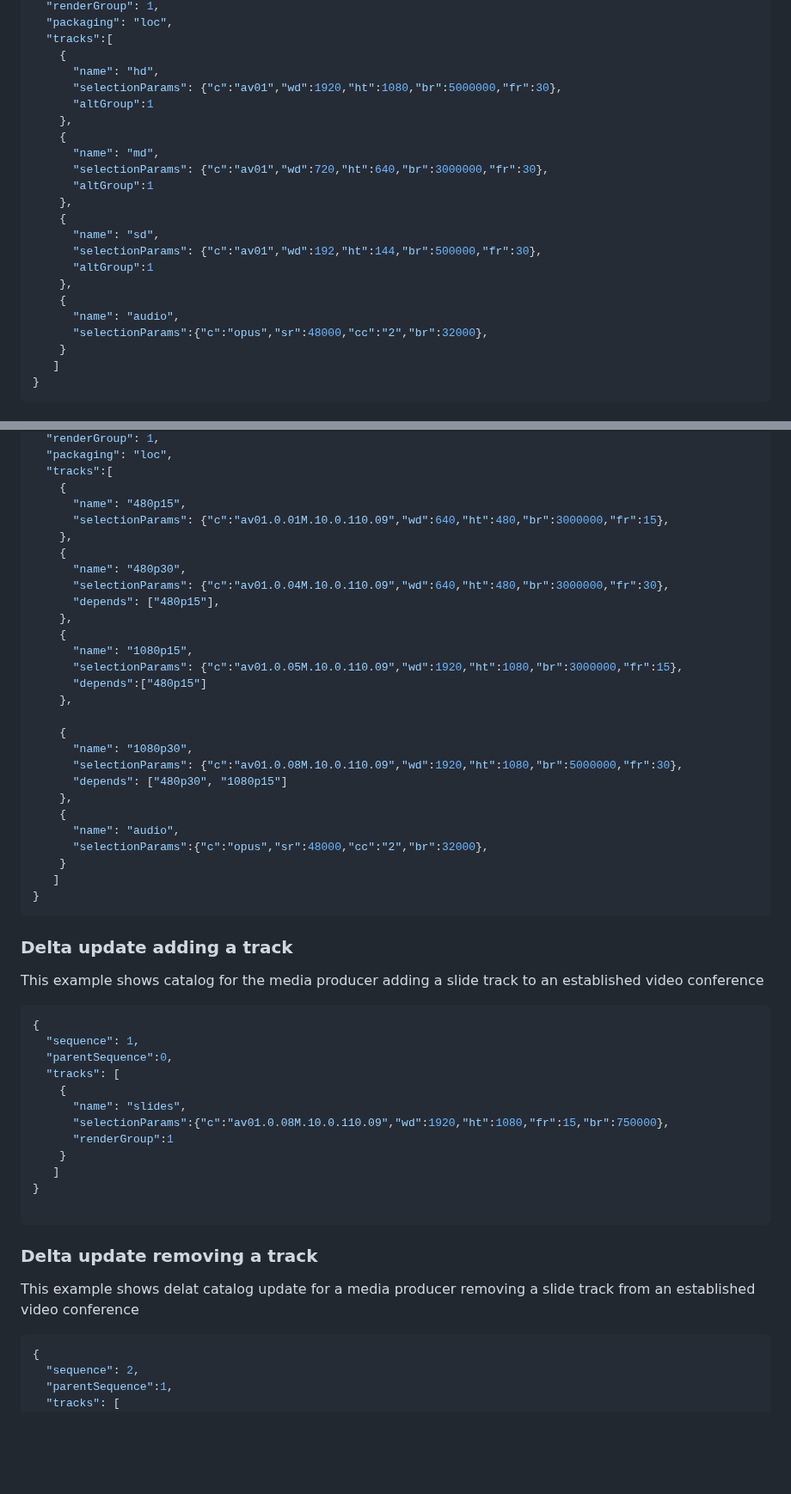
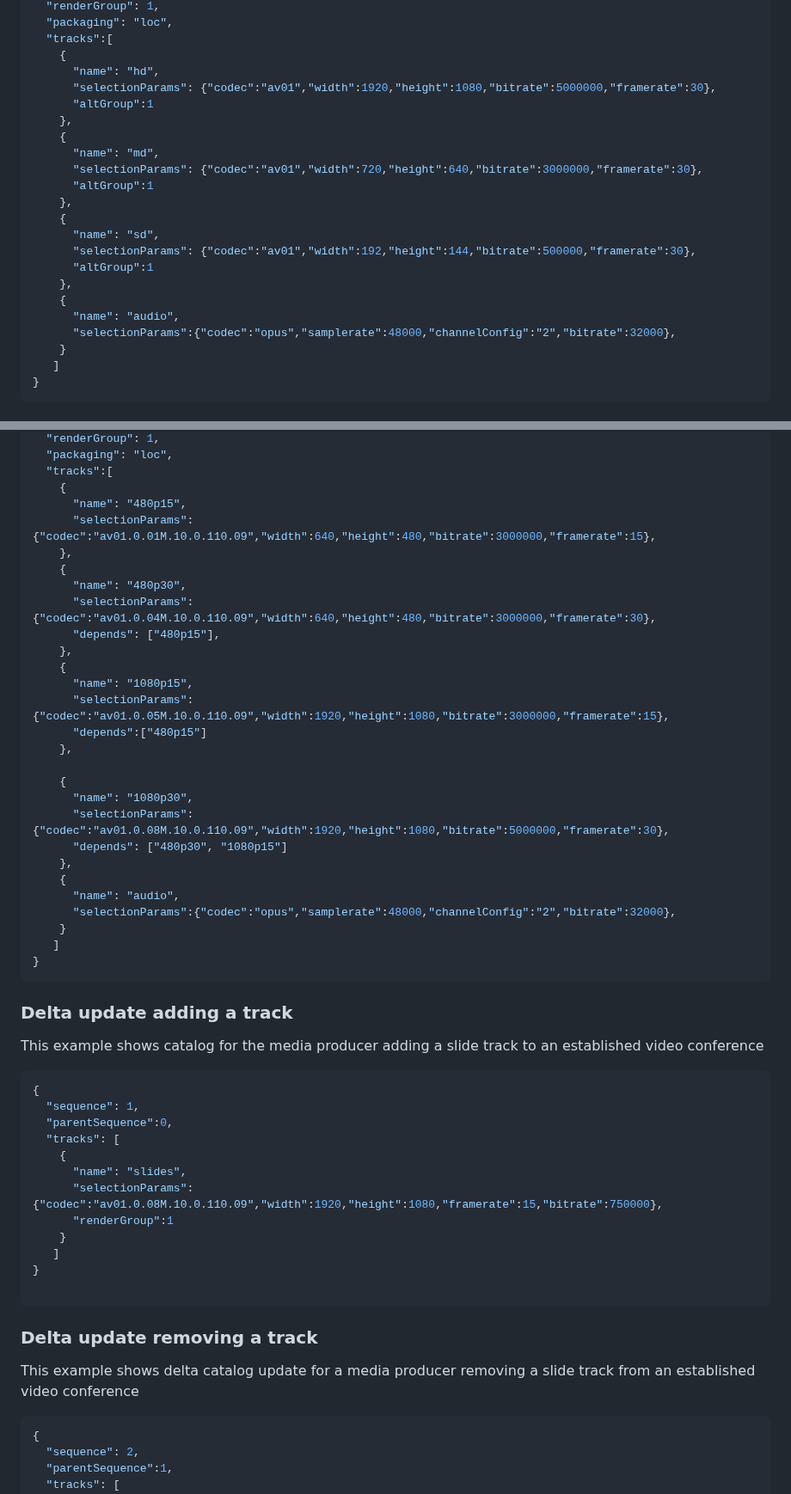
Before and after one commit to moq-wg/catalog-format, a Markdown page: draft-wilaw-moq-catalogformat.md, 2 parts joined by grey strips. Shown at 86% size. Rendered like a GitHub page; blank space fills up the shorter version.

Commit message:
Update draft-wilaw-moq-catalogformat.md
Fixes #22

```diff
--- a/draft-wilaw-moq-catalogformat.md
+++ b/draft-wilaw-moq-catalogformat.md
@@ -343,22 +343,22 @@ medium definition video qualities, along with an audio track.
   "tracks":[
     {
       "name": "hd",
-      "selectionParams": {"c":"av01","wd":1920,"ht":1080,"br":5000000,"fr":30},
+      "selectionParams": {"codec":"av01","width":1920,"height":1080,"bitrate":5000000,"framerate":30},
       "altGroup":1
     },
     {
       "name": "md",
-      "selectionParams": {"c":"av01","wd":720,"ht":640,"br":3000000,"fr":30},
+      "selectionParams": {"codec":"av01","width":720,"height":640,"bitrate":3000000,"framerate":30},
       "altGroup":1
     },
     {
       "name": "sd",
-      "selectionParams": {"c":"av01","wd":192,"ht":144,"br":500000,"fr":30},
+      "selectionParams": {"codec":"av01","width":192,"height":144,"bitrate":500000,"framerate":30},
       "altGroup":1
     },
     {
       "name": "audio",
-      "selectionParams":{"c":"opus","sr":48000,"cc":"2","br":32000},
+      "selectionParams":{"codec":"opus","samplerate":48000,"channelConfig":"2","bitrate":32000},
     }
    ]
 }
@@ -411,27 +411,27 @@ express the track relationships.
   "tracks":[
     {
       "name": "480p15",
-      "selectionParams": {"c":"av01.0.01M.10.0.110.09","wd":640,"ht":480,"br":3000000,"fr":15},
+      "selectionParams": {"codec":"av01.0.01M.10.0.110.09","width":640,"height":480,"bitrate":3000000,"framerate":15},
     },
     {
       "name": "480p30",
-      "selectionParams": {"c":"av01.0.04M.10.0.110.09","wd":640,"ht":480,"br":3000000,"fr":30},
+      "selectionParams": {"codec":"av01.0.04M.10.0.110.09","width":640,"height":480,"bitrate":3000000,"framerate":30},
       "depends": ["480p15"],
     },
     {
       "name": "1080p15",
-      "selectionParams": {"c":"av01.0.05M.10.0.110.09","wd":1920,"ht":1080,"br":3000000,"fr":15},
+      "selectionParams": {"codec":"av01.0.05M.10.0.110.09","width":1920,"height":1080,"bitrate":3000000,"framerate":15},
       "depends":["480p15"]
     },
 
     {
       "name": "1080p30",
-      "selectionParams": {"c":"av01.0.08M.10.0.110.09","wd":1920,"ht":1080,"br":5000000,"fr":30},
+      "selectionParams": {"codec":"av01.0.08M.10.0.110.09","width":1920,"height":1080,"bitrate":5000000,"framerate":30},
       "depends": ["480p30", "1080p15"]
     },
     {
       "name": "audio",
-      "selectionParams":{"c":"opus","sr":48000,"cc":"2","br":32000},
+      "selectionParams":{"codec":"opus","samplerate":48000,"channelConfig":"2","bitrate":32000},
     }
    ]
 }
@@ -448,7 +448,7 @@ This example shows catalog for the media producer adding a slide track to an est
   "tracks": [
     {
       "name": "slides",
-      "selectionParams":{"c":"av01.0.08M.10.0.110.09","wd":1920,"ht":1080,"fr":15,"br":750000},
+      "selectionParams":{"codec":"av01.0.08M.10.0.110.09","width":1920,"height":1080,"framerate":15,"bitrate":750000},
       "renderGroup":1
     }
    ]
@@ -458,7 +458,7 @@ This example shows catalog for the media producer adding a slide track to an est
 
 ### Delta update removing a track
 
-This example shows delat catalog update for a media producer removing a slide track from an established video conference
+This example shows delta catalog update for a media producer removing a slide track from an established video conference
 
 ~~~json
 {
```
Also changed, not shown: other parts of draft-wilaw-moq-catalogformat.md (+18 -18 lines).
